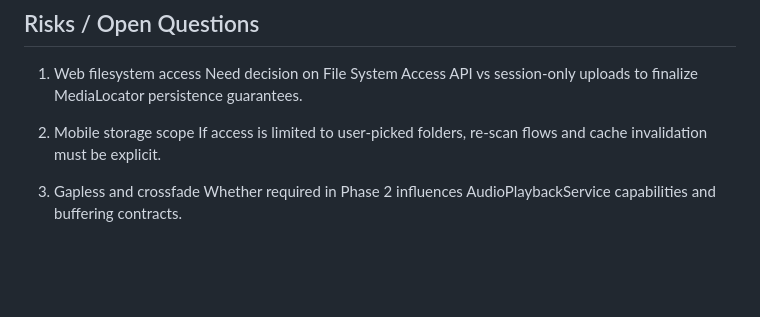
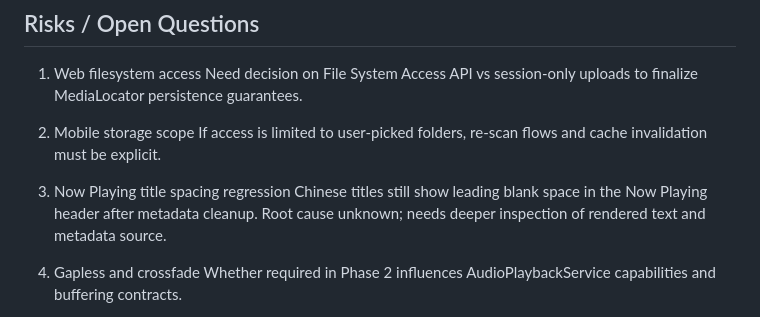
Before and after one commit to ZhiH2333/SicBy, a Markdown page: .sharedocs/share.md, the part around the change. Rendered like a GitHub page; blank space fills up the shorter version.

Commit message:
📝 docs(core): note title spacing regression

```diff
--- a/.sharedocs/share.md
+++ b/.sharedocs/share.md
@@ -158,6 +158,10 @@ Need decision on File System Access API vs session-only uploads to finalize Medi
 1. Mobile storage scope
 If access is limited to user-picked folders, re-scan flows and cache invalidation must be explicit.
 
+1. Now Playing title spacing regression
+Chinese titles still show leading blank space in the Now Playing header after metadata cleanup.
+Root cause unknown; needs deeper inspection of rendered text and metadata source.
+
 1. Gapless and crossfade
 Whether required in Phase 2 influences AudioPlaybackService capabilities and buffering contracts.
 
```
